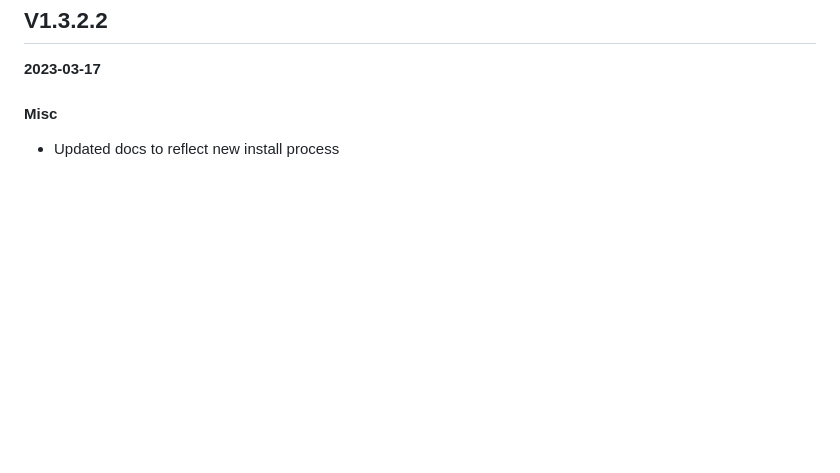
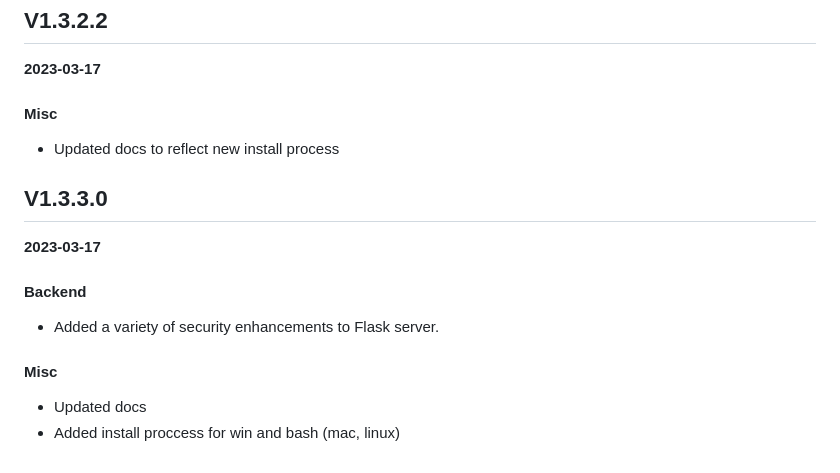
Before and after one commit to EMcNugget/ADS-B-Military-Analytics, a Markdown page: CHANGELOG.md, the part around the change. GitHub-like rendering; blank space fills up the shorter version.

```diff
--- a/CHANGELOG.md
+++ b/CHANGELOG.md
@@ -70,3 +70,16 @@
 #### Misc
 
 - Updated docs to reflect new install process
+
+## V1.3.3.0
+
+**2023-03-17**
+
+#### Backend
+
+- Added a variety of security enhancements to Flask server.
+
+#### Misc
+
+- Updated docs
+- Added install proccess for win and bash (mac, linux)
```
Also changed, not shown: README.md (+9 -2 lines), util/demo.png (renamed from assets/demo.png), 11 other files.
